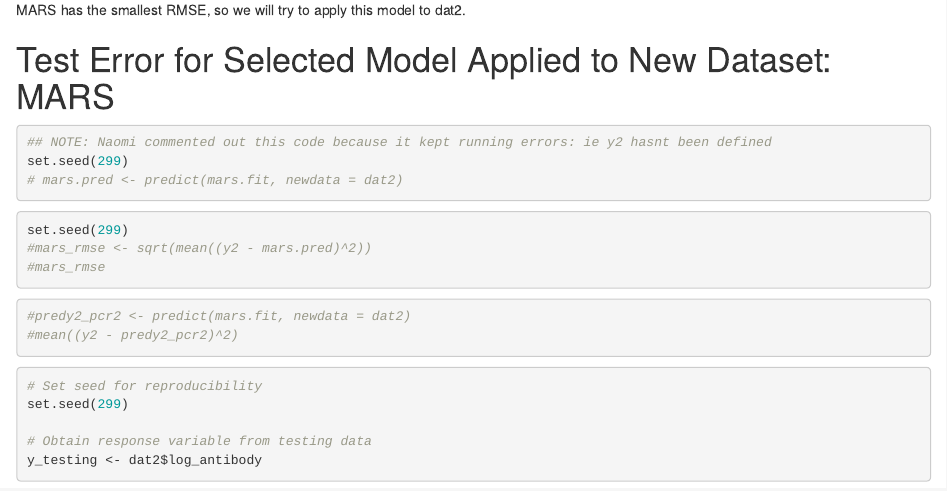
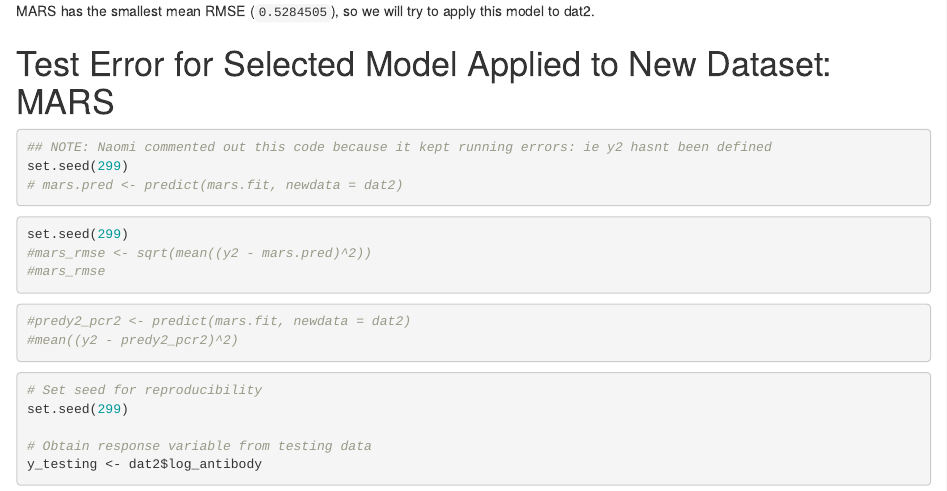
Before and after one commit to naomi-sk/P8106_Midterm, an R Markdown document (P8106 Midterm.Rmd): the page in a window 1100 px wide, from 12230 px down before the commit and from 12240 px down after it, so that both start at the same text. Rendered offline with R 4.5, knitr and Pandoc, with nearby package versions; some code elsewhere in the file could not run offline.

````diff
--- a/P8106 Midterm.Rmd
+++ b/P8106 Midterm.Rmd
@@ -483,7 +484,7 @@
 
 ```
 
-MARS has the smallest RMSE, so we will try to apply this model to dat2.
+MARS has the smallest mean RMSE (`0.5284505`), so we will try to apply this model to dat2.
 
 # Test Error for Selected Model Applied to New Dataset: MARS
 
````
Also changed, not shown: P8106 Midterm.Rmd (1 more changed lines).
